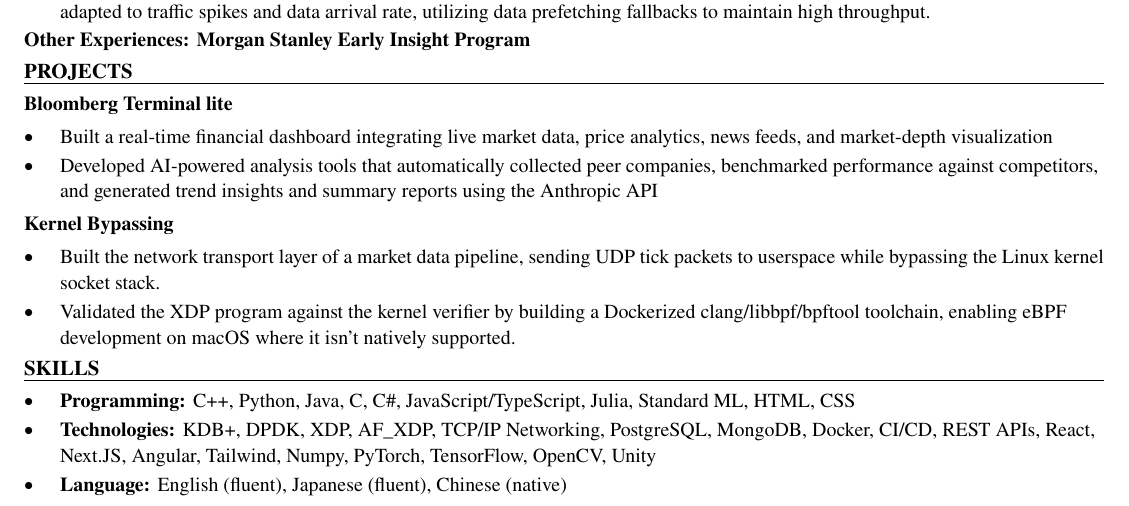
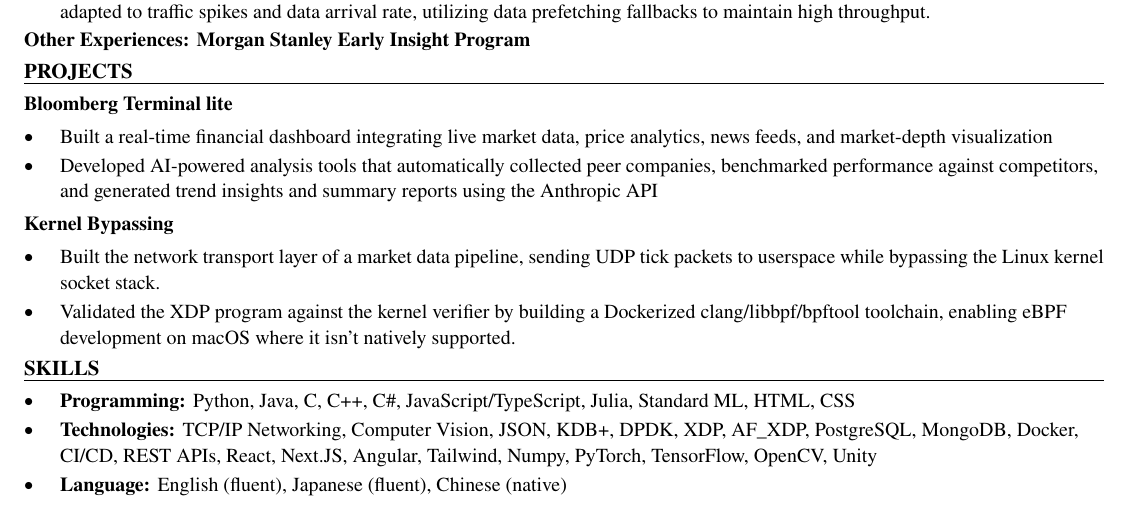
Before and after one commit to xinyichan04/resume, a LaTeX CV (resume.tex, which reads skills.tex): part of the page, cut so that both start at the same text. Compiled offline with pdfLaTeX.

Commit message:
Tailor for Anduril: Software Engineer Intern (ATS score 91.8 -> 100.0)

```diff
--- a/skills.tex
+++ b/skills.tex
@@ -1,7 +1,7 @@
 % SKILLS section: the ONLY part the tailoring system rewrites.
 \section*{SKILLS}
 \begin{itemize}
-  \item \textbf{Programming:} C++, Python, Java, C, C\#, JavaScript/TypeScript, Julia, Standard ML, HTML, CSS
-  \item \textbf{Technologies:} KDB+, DPDK, XDP, AF\_XDP, TCP/IP Networking, PostgreSQL, MongoDB, Docker, CI/CD, REST APIs, React, Next.JS, Angular, Tailwind, Numpy, PyTorch, TensorFlow, OpenCV, Unity
+  \item \textbf{Programming:} Python, Java, C, C++, C\#, JavaScript/TypeScript, Julia, Standard ML, HTML, CSS
+  \item \textbf{Technologies:} TCP/IP Networking, Computer Vision, JSON, KDB+, DPDK, XDP, AF\_XDP, PostgreSQL, MongoDB, Docker, CI/CD, REST APIs, React, Next.JS, Angular, Tailwind, Numpy, PyTorch, TensorFlow, OpenCV, Unity
   \item \textbf{Language:} English (fluent), Japanese (fluent), Chinese (native)
 \end{itemize}
```
